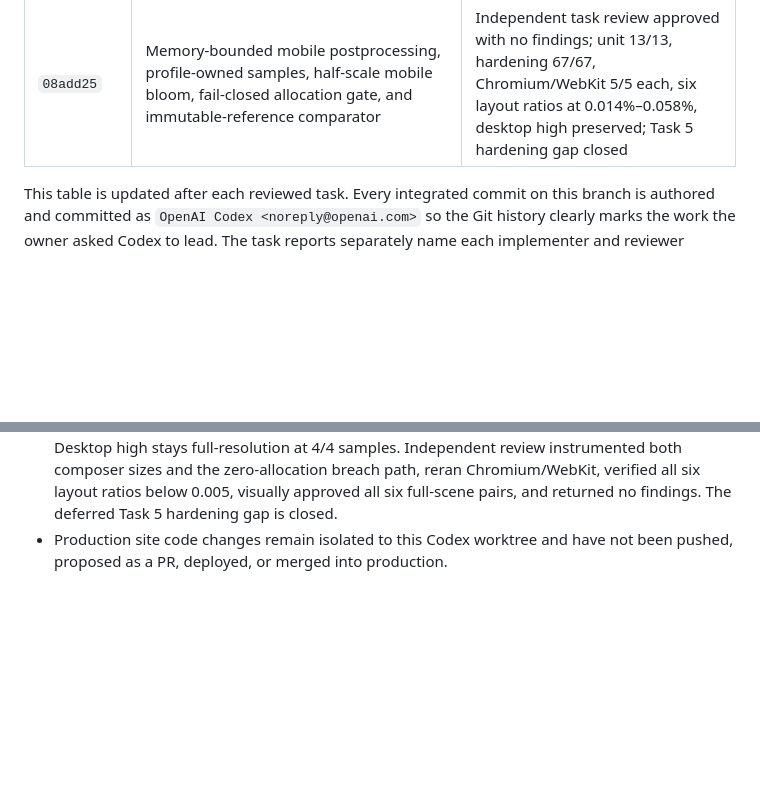
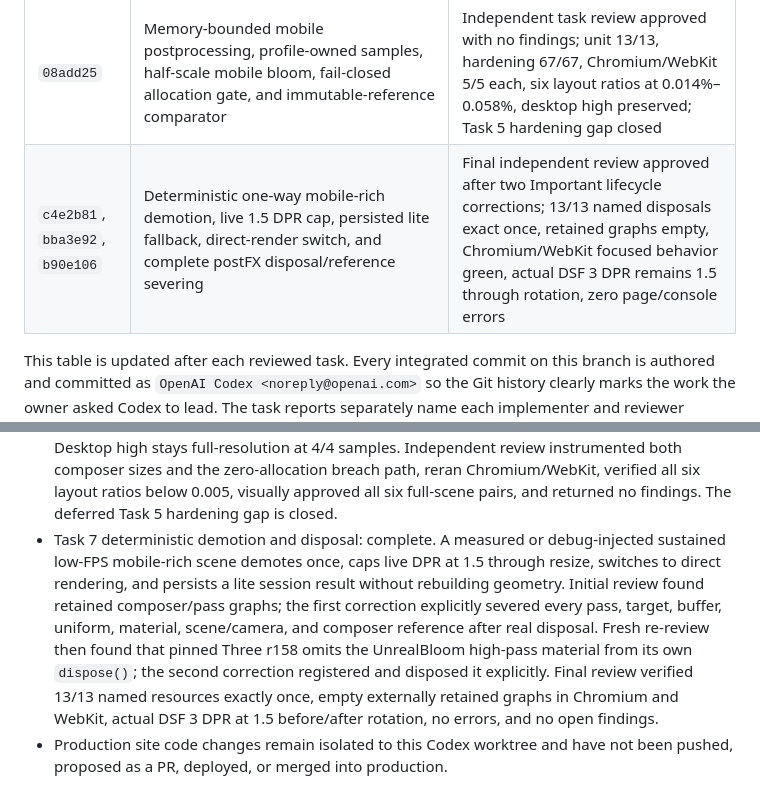
Before and after one commit to Ishinuki-Moncion/Personal-Website-3.0, a Markdown page: docs/superpowers/CODEX-AUDIT-LOG.md, 2 parts joined by grey strips. Rendered like a GitHub page; blank space fills up the shorter version.

Commit message:
docs(codex-v34): record reviewed Task 7 disposal

```diff
--- a/docs/superpowers/CODEX-AUDIT-LOG.md
+++ b/docs/superpowers/CODEX-AUDIT-LOG.md
@@ -21,6 +21,7 @@ This file is the durable review index for work led by **OpenAI Codex** on the Pe
 | `008c3f2`, `6ffa536` | Pure tier policy, 128 MiB estimate, one-way FPS demoter, and yielded leak-free WebGL2 capability probe | Independent task review approved after corrective pass; unit 12/12, real-probe Chromium/WebKit 4/4 each, hardening 64/64, zero 404/console/page errors |
 | `3ce13c3` | Explicit reduced/lite/mobile-rich/high profiles, capability-owned richness gates, three-way rain payload, and expanded scene debug | Independent task review approved; Chromium/WebKit 5/5 each, six-profile runtime sweep error-free, desktop high values preserved; one non-blocking hardening allowlist gap deferred to Task 6 |
 | `08add25` | Memory-bounded mobile postprocessing, profile-owned samples, half-scale mobile bloom, fail-closed allocation gate, and immutable-reference comparator | Independent task review approved with no findings; unit 13/13, hardening 67/67, Chromium/WebKit 5/5 each, six layout ratios at 0.014%–0.058%, desktop high preserved; Task 5 hardening gap closed |
+| `c4e2b81`, `bba3e92`, `b90e106` | Deterministic one-way mobile-rich demotion, live 1.5 DPR cap, persisted lite fallback, direct-render switch, and complete postFX disposal/reference severing | Final independent review approved after two Important lifecycle corrections; 13/13 named disposals exact once, retained graphs empty, Chromium/WebKit focused behavior green, actual DSF 3 DPR remains 1.5 through rotation, zero page/console errors |
 
 This table is updated after each reviewed task. Every integrated commit on this
 branch is authored and committed as `OpenAI Codex <noreply@openai.com>` so the
@@ -89,5 +90,17 @@ remains responsible for the decisions, integration, and final verification.
   sizes and the zero-allocation breach path, reran Chromium/WebKit, verified all
   six layout ratios below 0.005, visually approved all six full-scene pairs,
   and returned no findings. The deferred Task 5 hardening gap is closed.
+- Task 7 deterministic demotion and disposal: complete. A measured or
+  debug-injected sustained low-FPS mobile-rich scene demotes once, caps live
+  DPR at 1.5 through resize, switches to direct rendering, and persists a lite
+  session result without rebuilding geometry. Initial review found retained
+  composer/pass graphs; the first correction explicitly severed every pass,
+  target, buffer, uniform, material, scene/camera, and composer reference after
+  real disposal. Fresh re-review then found that pinned Three r158 omits the
+  UnrealBloom high-pass material from its own `dispose()`; the second correction
+  registered and disposed it explicitly. Final review verified 13/13 named
+  resources exactly once, empty externally retained graphs in Chromium and
+  WebKit, actual DSF 3 DPR at 1.5 before/after rotation, no errors, and no open
+  findings.
 - Production site code changes remain isolated to this Codex worktree and have
   not been pushed, proposed as a PR, deployed, or merged into production.
```
